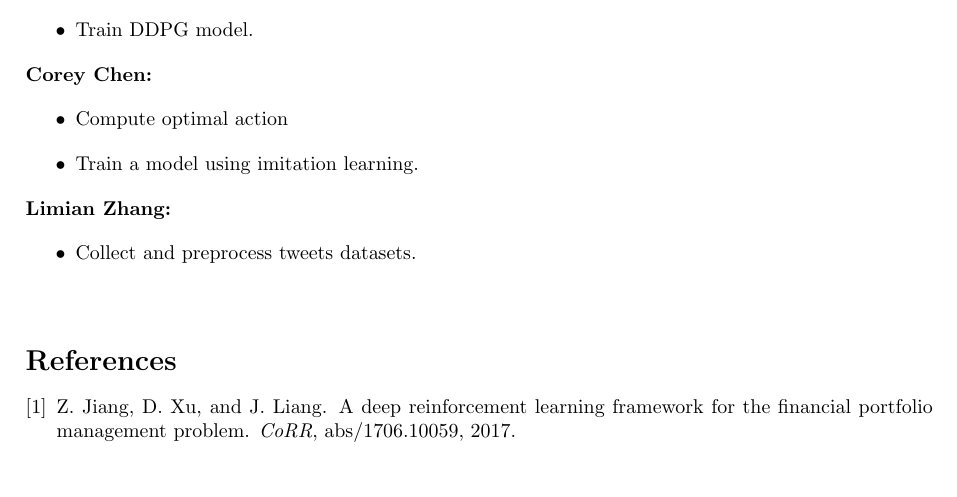
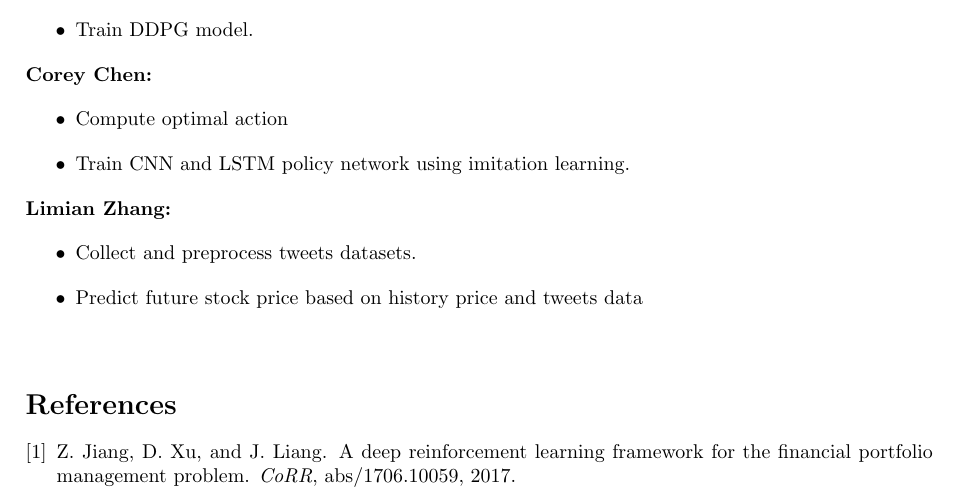
Before and after one commit to vermouth1992/drl-portfolio-management, a LaTeX document (proposal/cs599_proposal.tex): part of page 4 of 4, cut so that both start at the same text. Compiled offline with pdfLaTeX.

Commit message:
proposal

```diff
--- a/proposal/cs599_proposal.tex
+++ b/proposal/cs599_proposal.tex
@@ -135,11 +135,12 @@
     \textbf{Corey Chen:}
     \begin{itemize}
       \item Compute optimal action
-      \item Train a model using imitation learning.
+      \item Train CNN and LSTM policy network using imitation learning.
     \end{itemize}
     \textbf{Limian Zhang:}
     \begin{itemize}
       \item Collect and preprocess tweets datasets.
+      \item Predict future stock price based on history price and tweets data
     \end{itemize}
 
 
```
Also changed, not shown: proposal/out/cs599_proposal.pdf.
